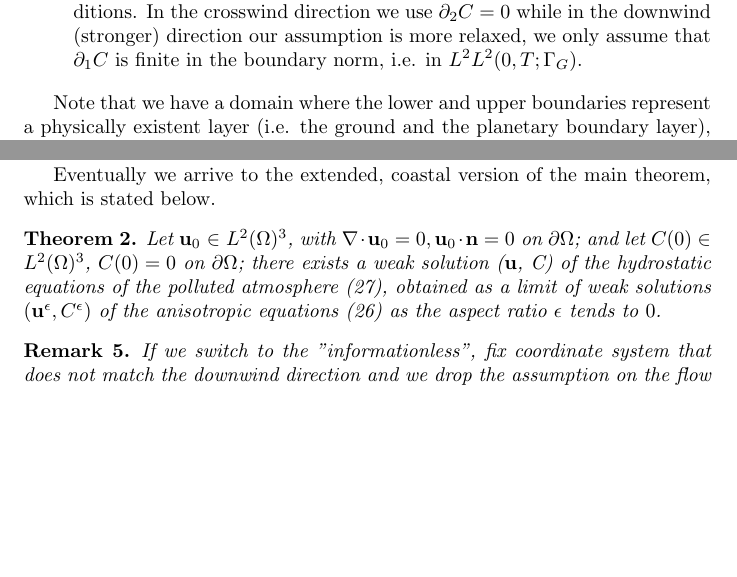
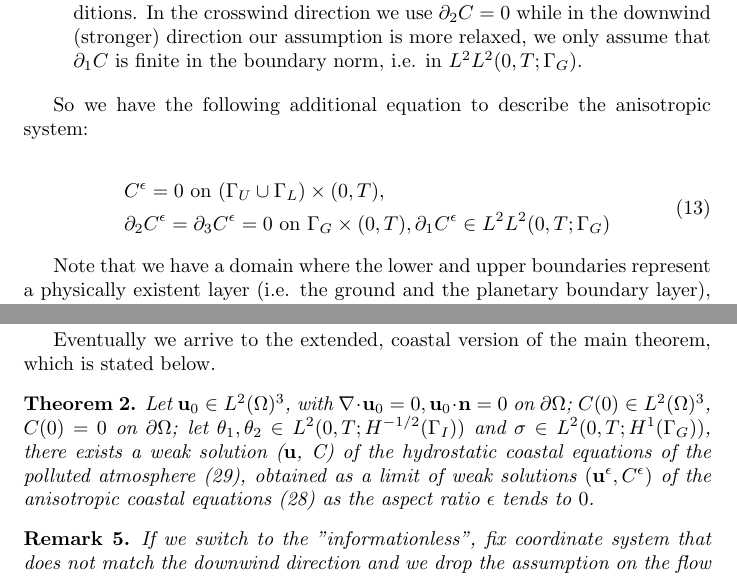
Before and after one commit to msjuhasznora/mathsgitrepo, a LaTeX paper (merged_U_C_eqs/merged_U_C_eqs.tex): two parts of pages 9 and 20 of 27, joined at a grey line, cut so that both start at the same text, the shorter picture padded with empty space. Compiled offline with pdfLaTeX.

Commit message:
theta sigma

```diff
--- a/merged_U_C_eqs/merged_U_C_eqs.tex
+++ b/merged_U_C_eqs/merged_U_C_eqs.tex
@@ -233,6 +233,15 @@ An explanation of the boundary conditions:
 
   \end{itemize}
 
+  So we have the following additional equation to describe the anisotropic system:
+
+    \begin{equation} \label{ANSC8}
+      \begin{split}
+        &C^\epsilon = 0 \text{ on } ( \Gamma_U \cup \Gamma_L) \times (0,T), \\
+        & \partial_2 C^\epsilon = \partial_3 C^\epsilon = 0 \text{ on } \Gamma_G \times (0,T), \partial_1 C^\epsilon \in L^2 L^2 (0,T; \Gamma_G) \\
+      \end{split}
+    \end{equation}
+
 Note that we have a domain where the lower and upper boundaries represent a physically existent layer (i.e. the ground and the planetary boundary layer), but outside the lateral boundary the physical world continues without influence and without any particular external condition. On boundaries of such nature we have to apply OBCs (open boundary conditions), which is not a trivial task, see for example \cite{wang2014ocean}. We need to avoid any spurious reflection or constraint which is unnatural, but at the same time we want the model to remain mathematically manageable.
 
 If we assume $\mathbf{u}^\epsilon = O(1)$, then neglecting the $\epsilon^2$ and $\epsilon$ in the anisotropic equations, we formally arrive to the hydrostatic Navier-Stokes equations (i.e., primitive equations) combined with pollution.
@@ -605,7 +621,7 @@ Since the $\sigma$ boundary function is in $L^2 H^1$, we have boundedness on the
 Eventually we arrive to the extended, coastal version of the main theorem, which is stated below.
 
 \begin{theorem}
-  Let $\bold{u}_0$ $\in$ $L^2 (\Omega)^3$, with $\nabla \cdot \bold{u}_0 = 0, \bold{u}_0 \cdot \bold{n} = 0$ on $\partial \Omega$; and let $C(0)\in$ $L^2 (\Omega)^3$, $C(0) = 0$ on $ \partial \Omega$; there exists a weak solution ($\mathbf{u}$, C) of the hydrostatic equations of the polluted atmosphere (\ref{coastalHydrostatic}), obtained as a limit of weak solutions $(\mathbf{u^\epsilon}, C^\epsilon)$ of the anisotropic equations (\ref{coastalAnisotropic}) as the aspect ratio $\epsilon$ tends to $0$.
+  Let $\bold{u}_0$ $\in$ $L^2 (\Omega)^3$, with $\nabla \cdot \bold{u}_0 = 0, \bold{u}_0 \cdot \bold{n} = 0$ on $\partial \Omega$; $C(0)\in$ $L^2 (\Omega)^3$, $C(0) = 0$ on $ \partial \Omega$; let $\theta_1, \theta_2 \in L^2 (0, T; H^{-1/2}(\Gamma_I))$ and $\sigma \in L^2 (0, T; H^1 (\Gamma_G))$, there exists a weak solution ($\mathbf{u}$, C) of the hydrostatic coastal equations of the polluted atmosphere (\ref{coastalHydrostatic}), obtained as a limit of weak solutions $(\mathbf{u^\epsilon}, C^\epsilon)$ of the anisotropic coastal equations (\ref{coastalAnisotropic}) as the aspect ratio $\epsilon$ tends to $0$.
 \end{theorem}
 
 \begin{remark}
```
Also changed, not shown: merged_U_C_eqs/todo.tex (+3 -3 lines), merged_U_C_eqs/merged_U_C_eqs.pdf, merged_U_C_eqs/merged_U_C_eqs.tex (11 more changed lines).
